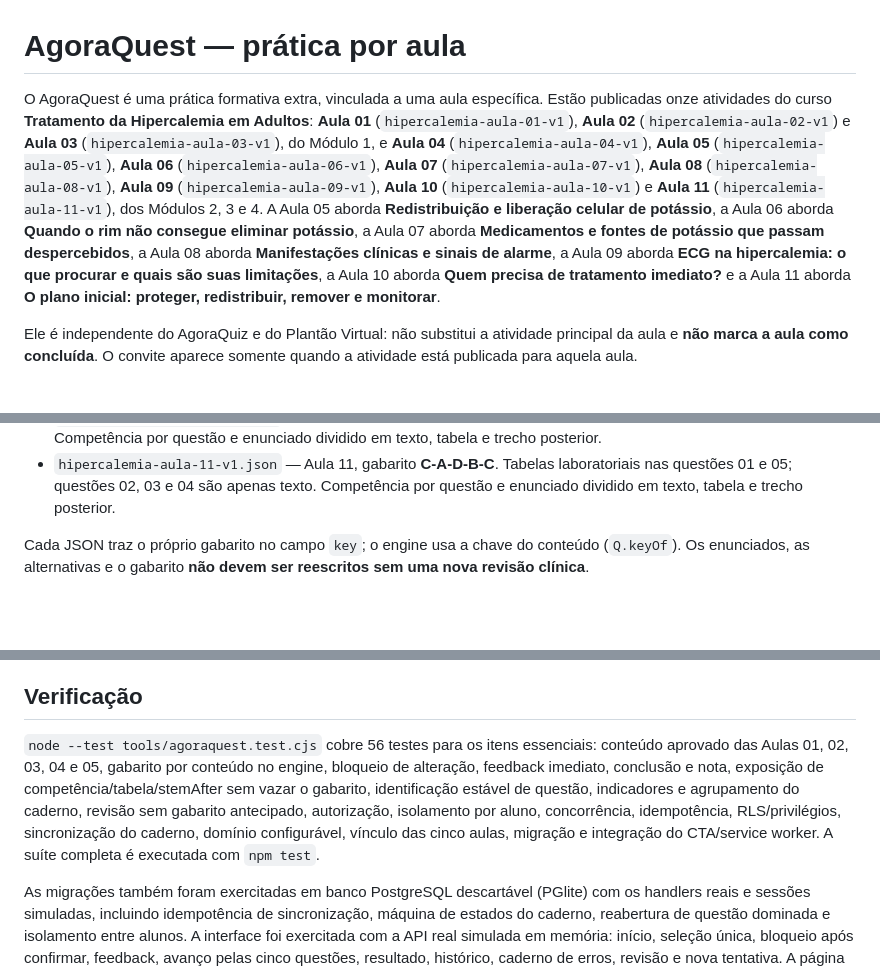
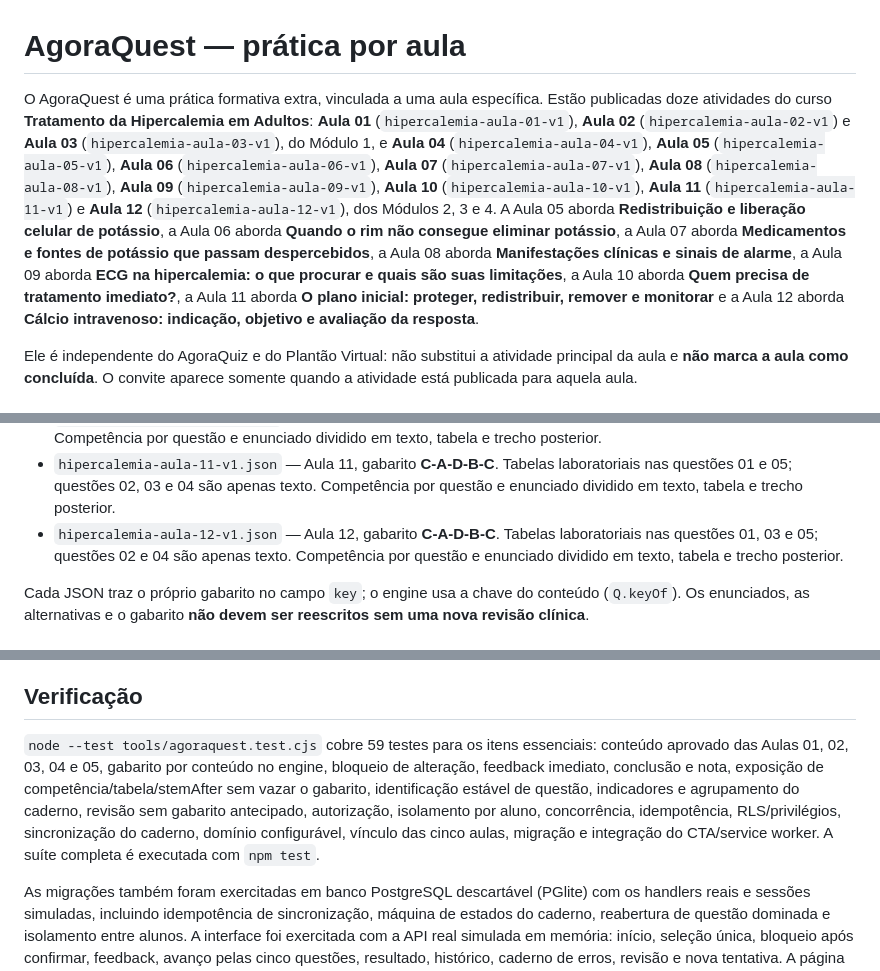
Before and after one commit to Fardinando/AgoraMed, a Markdown page: docs/agoraquest.md, 3 parts joined by grey strips. Rendered like a GitHub page; blank space fills up the shorter version.

Commit message:
docs: adiciona referência da Aula 12

```diff
--- a/docs/agoraquest.md
+++ b/docs/agoraquest.md
@@ -1,6 +1,6 @@
 # AgoraQuest — prática por aula
 
-O AgoraQuest é uma prática formativa extra, vinculada a uma aula específica. Estão publicadas onze atividades do curso **Tratamento da Hipercalemia em Adultos**: **Aula 01** (`hipercalemia-aula-01-v1`), **Aula 02** (`hipercalemia-aula-02-v1`) e **Aula 03** (`hipercalemia-aula-03-v1`), do Módulo 1, e **Aula 04** (`hipercalemia-aula-04-v1`), **Aula 05** (`hipercalemia-aula-05-v1`), **Aula 06** (`hipercalemia-aula-06-v1`), **Aula 07** (`hipercalemia-aula-07-v1`), **Aula 08** (`hipercalemia-aula-08-v1`), **Aula 09** (`hipercalemia-aula-09-v1`), **Aula 10** (`hipercalemia-aula-10-v1`) e **Aula 11** (`hipercalemia-aula-11-v1`), dos Módulos 2, 3 e 4. A Aula 05 aborda **Redistribuição e liberação celular de potássio**, a Aula 06 aborda **Quando o rim não consegue eliminar potássio**, a Aula 07 aborda **Medicamentos e fontes de potássio que passam despercebidos**, a Aula 08 aborda **Manifestações clínicas e sinais de alarme**, a Aula 09 aborda **ECG na hipercalemia: o que procurar e quais são suas limitações**, a Aula 10 aborda **Quem precisa de tratamento imediato?** e a Aula 11 aborda **O plano inicial: proteger, redistribuir, remover e monitorar**.
+O AgoraQuest é uma prática formativa extra, vinculada a uma aula específica. Estão publicadas doze atividades do curso **Tratamento da Hipercalemia em Adultos**: **Aula 01** (`hipercalemia-aula-01-v1`), **Aula 02** (`hipercalemia-aula-02-v1`) e **Aula 03** (`hipercalemia-aula-03-v1`), do Módulo 1, e **Aula 04** (`hipercalemia-aula-04-v1`), **Aula 05** (`hipercalemia-aula-05-v1`), **Aula 06** (`hipercalemia-aula-06-v1`), **Aula 07** (`hipercalemia-aula-07-v1`), **Aula 08** (`hipercalemia-aula-08-v1`), **Aula 09** (`hipercalemia-aula-09-v1`), **Aula 10** (`hipercalemia-aula-10-v1`), **Aula 11** (`hipercalemia-aula-11-v1`) e **Aula 12** (`hipercalemia-aula-12-v1`), dos Módulos 2, 3 e 4. A Aula 05 aborda **Redistribuição e liberação celular de potássio**, a Aula 06 aborda **Quando o rim não consegue eliminar potássio**, a Aula 07 aborda **Medicamentos e fontes de potássio que passam despercebidos**, a Aula 08 aborda **Manifestações clínicas e sinais de alarme**, a Aula 09 aborda **ECG na hipercalemia: o que procurar e quais são suas limitações**, a Aula 10 aborda **Quem precisa de tratamento imediato?**, a Aula 11 aborda **O plano inicial: proteger, redistribuir, remover e monitorar** e a Aula 12 aborda **Cálcio intravenoso: indicação, objetivo e avaliação da resposta**.
 
 Ele é independente do AgoraQuiz e do Plantão Virtual: não substitui a atividade principal da aula e **não marca a aula como concluída**. O convite aparece somente quando a atividade está publicada para aquela aula.
 
@@ -31,6 +31,7 @@ O conteúdo aprovado fica em `lib/agoraquest/`:
 - `hipercalemia-aula-09-v1.json` — Aula 09, gabarito **B-D-A-C-B**. Tabelas laboratoriais nas questões 03 e 04; questões 01, 02 e 05 são apenas texto. Competência por questão e enunciado dividido em texto, tabela e trecho posterior.
 - `hipercalemia-aula-10-v1.json` — Aula 10, gabarito **B-D-A-C-B**. Tabelas laboratoriais nas questões 01 a 05. Competência por questão e enunciado dividido em texto, tabela e trecho posterior.
 - `hipercalemia-aula-11-v1.json` — Aula 11, gabarito **C-A-D-B-C**. Tabelas laboratoriais nas questões 01 e 05; questões 02, 03 e 04 são apenas texto. Competência por questão e enunciado dividido em texto, tabela e trecho posterior.
+- `hipercalemia-aula-12-v1.json` — Aula 12, gabarito **C-A-D-B-C**. Tabelas laboratoriais nas questões 01, 03 e 05; questões 02 e 04 são apenas texto. Competência por questão e enunciado dividido em texto, tabela e trecho posterior.
 
 Cada JSON traz o próprio gabarito no campo `key`; o engine usa a chave do conteúdo (`Q.keyOf`). Os enunciados, as alternativas e o gabarito **não devem ser reescritos sem uma nova revisão clínica**.
 
@@ -121,7 +122,7 @@ Se o curso ou as aulas forem renomeados/reordenados, as migrações de vínculo
 
 ## Verificação
 
-`node --test tools/agoraquest.test.cjs` cobre 56 testes para os itens essenciais: conteúdo aprovado das Aulas 01, 02, 03, 04 e 05, gabarito por conteúdo no engine, bloqueio de alteração, feedback imediato, conclusão e nota, exposição de competência/tabela/stemAfter sem vazar o gabarito, identificação estável de questão, indicadores e agrupamento do caderno, revisão sem gabarito antecipado, autorização, isolamento por aluno, concorrência, idempotência, RLS/privilégios, sincronização do caderno, domínio configurável, vínculo das cinco aulas, migração e integração do CTA/service worker. A suíte completa é executada com `npm test`.
+`node --test tools/agoraquest.test.cjs` cobre 59 testes para os itens essenciais: conteúdo aprovado das Aulas 01, 02, 03, 04 e 05, gabarito por conteúdo no engine, bloqueio de alteração, feedback imediato, conclusão e nota, exposição de competência/tabela/stemAfter sem vazar o gabarito, identificação estável de questão, indicadores e agrupamento do caderno, revisão sem gabarito antecipado, autorização, isolamento por aluno, concorrência, idempotência, RLS/privilégios, sincronização do caderno, domínio configurável, vínculo das cinco aulas, migração e integração do CTA/service worker. A suíte completa é executada com `npm test`.
 
 As migrações também foram exercitadas em banco PostgreSQL descartável (PGlite) com os handlers reais e sessões simuladas, incluindo idempotência de sincronização, máquina de estados do caderno, reabertura de questão dominada e isolamento entre alunos. A interface foi exercitada com a API real simulada em memória: início, seleção única, bloqueio após confirmar, feedback, avanço pelas cinco questões, resultado, histórico, caderno de erros, revisão e nova tentativa. A página não carrega o gabarito no JavaScript nem no HTML.
 
```
